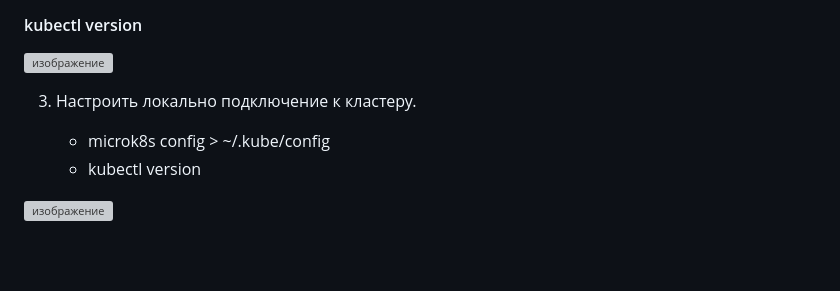
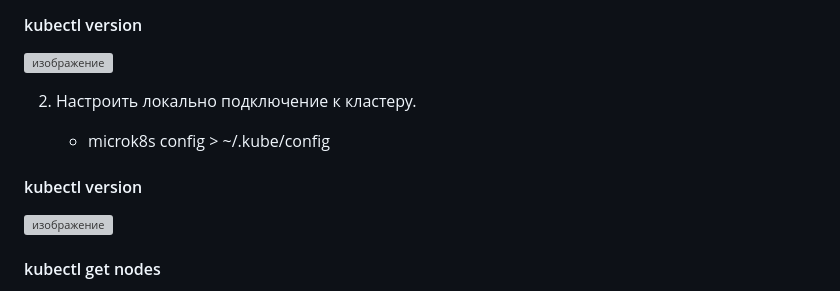
Before and after one commit to vladislav-arzybov/HOMEWORK, a Markdown page: 21_Kubernetes/01_Prichiny_poyavleniya_Komanda_kubectl.md, the part around one of its changes. Drawn GitHub-style; blank space fills up the shorter version; grey boxes are pictures that could not be loaded.

```diff
--- a/21_Kubernetes/01_Prichiny_poyavleniya_Komanda_kubectl.md
+++ b/21_Kubernetes/01_Prichiny_poyavleniya_Komanda_kubectl.md
@@ -103,11 +103,13 @@
 
 ![изображение](https://github.com/user-attachments/assets/d20bf590-85f4-4a05-9f9a-dbe176e60639)
 
-3. Настроить локально подключение к кластеру.
+2. Настроить локально подключение к кластеру.
 
     - microk8s config > ~/.kube/config
-    - kubectl version
+
+#### kubectl version
 
 ![изображение](https://github.com/user-attachments/assets/bc34085f-ba34-4197-8328-7273ce8bfd69)
 
+#### kubectl get nodes
 
```
Also changed, not shown: other parts of 21_Kubernetes/01_Prichiny_poyavleniya_Komanda_kubectl.md (+4 -1 lines).
